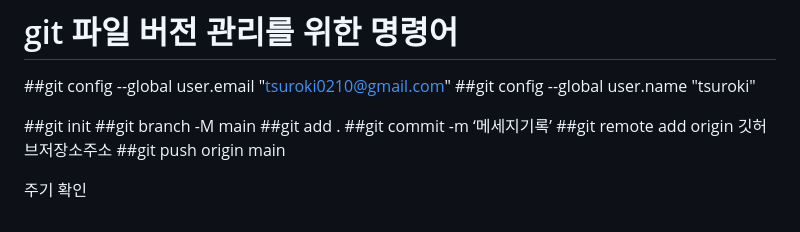
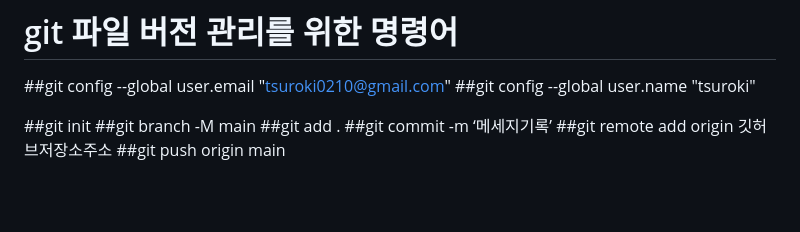
Before and after one commit to tsuroki/HTML_TIL, a Markdown page: README.md, the part around the change. Drawn GitHub-style; blank space fills up the shorter version.

Commit message:
내용 정리 및 가시화

```diff
--- a/README.md
+++ b/README.md
@@ -63,5 +63,3 @@ git config --global user.name "Your Name"
 ##git commit -m ‘메세지기록’
 ##git remote add origin 깃허브저장소주소
 ##git push origin main
-
-주기 확인
```
